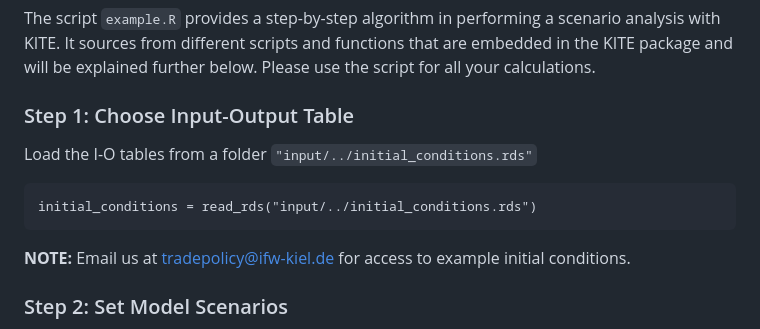
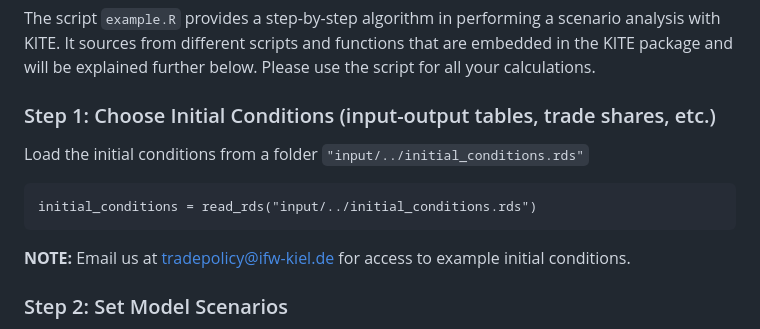
Before and after one commit to julianhinz/KITE, a Markdown page: README.md, the part around the change. GitHub-like rendering.

````diff
--- a/README.md
+++ b/README.md
@@ -53,15 +53,15 @@ Running the model requires the user to follow 4 basic steps:
 
 The script `example.R` provides a step-by-step algorithm in performing a scenario analysis with KITE. It sources from different scripts and functions that are embedded in the KITE package and will be explained further below. Please use the script for all your calculations.
 
-### Step 1: Choose Input-Output Table
+### Step 1: Choose Initial Conditions (input-output tables, trade shares, etc.)
 
-Load the I-O tables from a folder `"input/../initial_conditions.rds"`
+Load the initial conditions from a folder `"input/../initial_conditions.rds"`
 
 ```{R}
 initial_conditions = read_rds("input/../initial_conditions.rds")
 ```
 
-**NOTE:** Email us at tradepolicy@ifw-kiel.de for access to example initial conditions.
+**NOTE:** Email us at [tradepolicy@ifw-kiel.de](mailto:tradepolicy@ifw-kiel.de) for access to example initial conditions.
 
 ### Step 2: Set Model Scenarios
 
````
